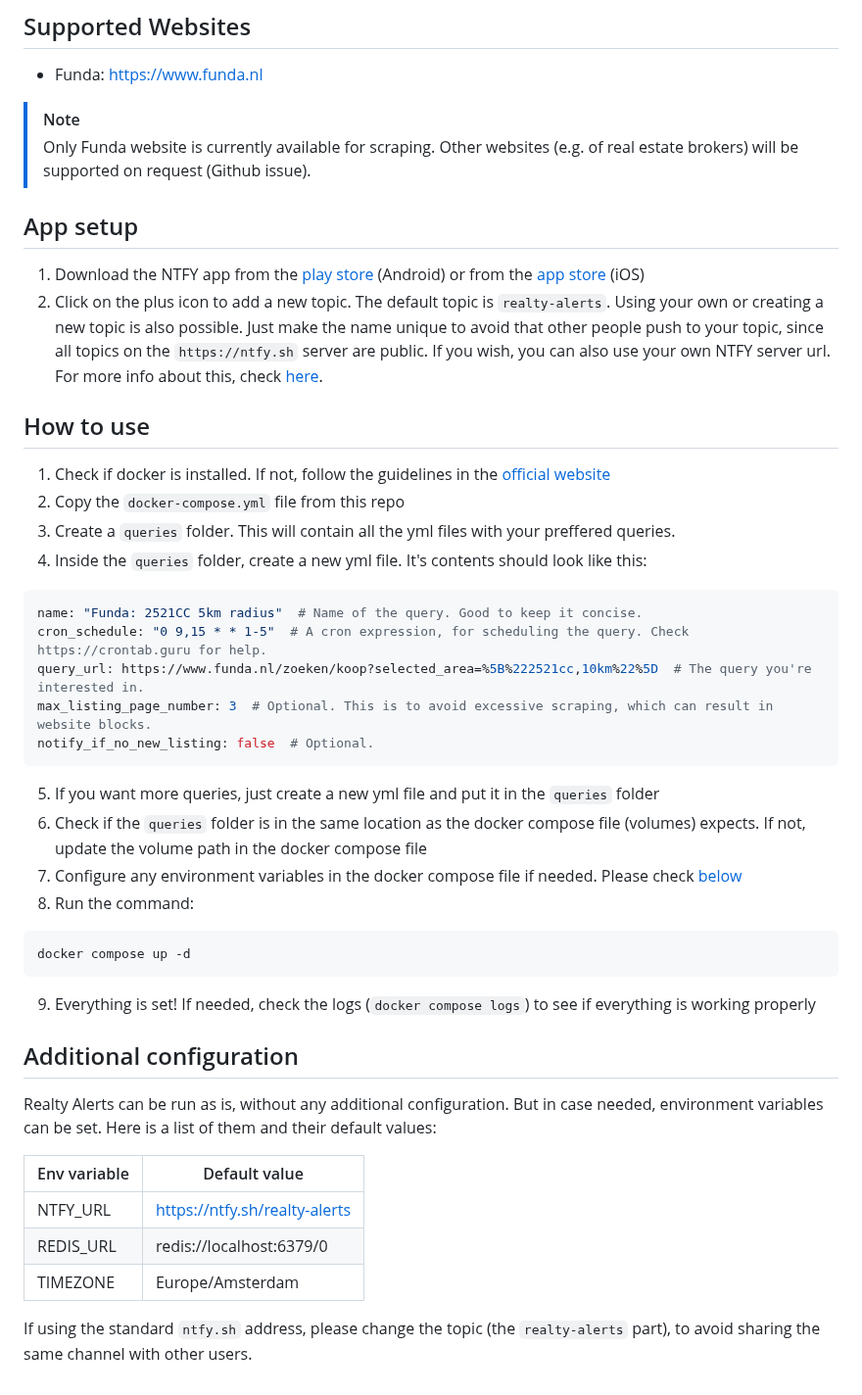
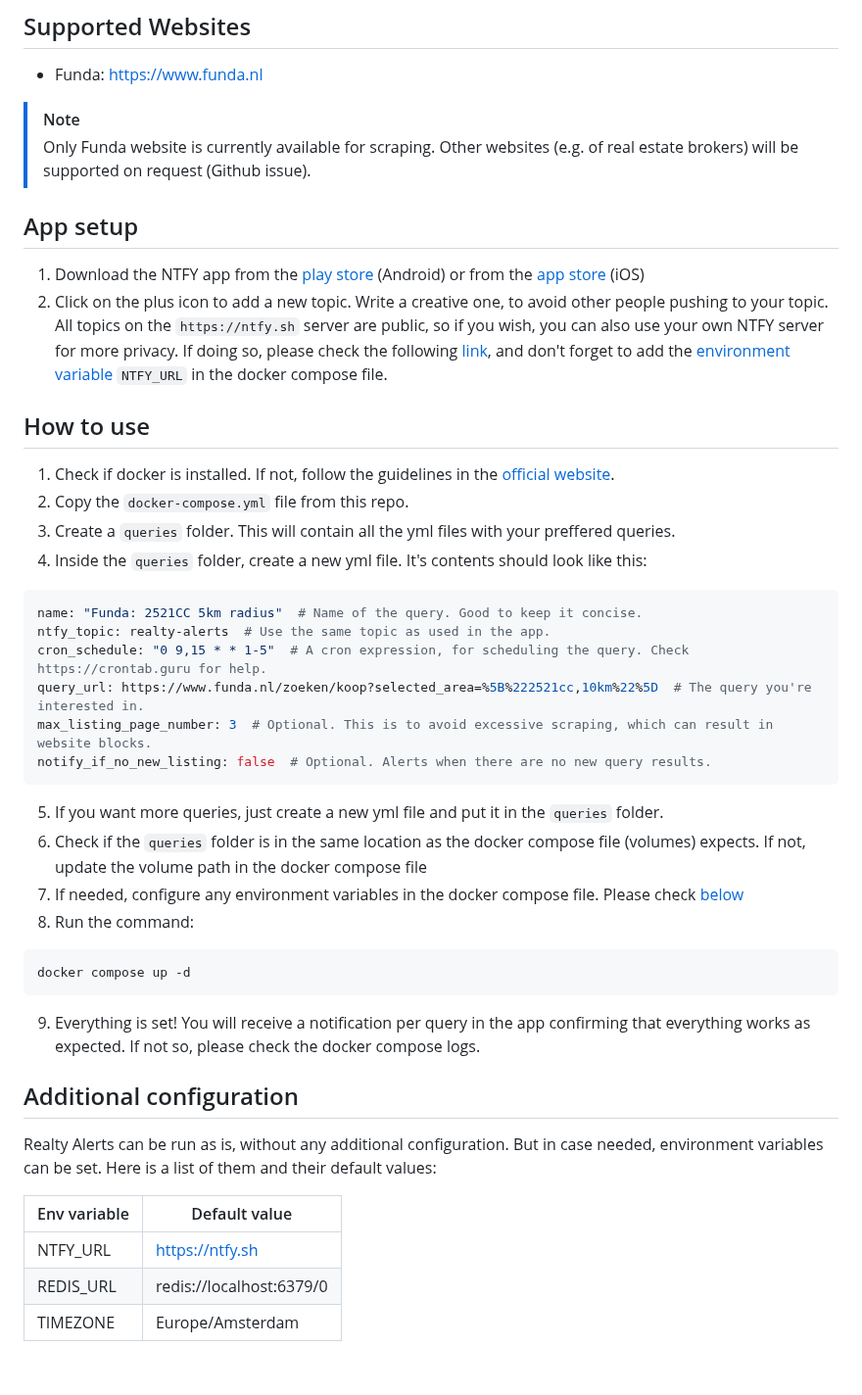
Before and after one commit to DiegoHeer/realty-alerts, a Markdown page: README.md, the part around the change. Shown at 98% size. Drawn GitHub-style.

Commit message:
README|Update: updated readme to reflect notification topic changes

````diff
--- a/README.md
+++ b/README.md
@@ -48,35 +48,39 @@ Realty Alerts is a simple alerting tool for notifying when new homes become avai
 > [!NOTE]
 > Only Funda website is currently available for scraping. Other websites (e.g. of real estate brokers) will be supported on request (Github issue).
 
+
 ## App setup
 
 1. Download the NTFY app from the [play store](https://play.google.com/store/apps/details?id=io.heckel.ntfy) (Android) or from the [app store](https://apps.apple.com/us/app/ntfy/id1625396347) (iOS)
-2. Click on the plus icon to add a new topic. The default topic is `realty-alerts`. Using your own or creating a new topic is also possible. Just make the name unique to avoid that other people push to your topic, since all topics on the `https://ntfy.sh` server are public. If you wish, you can also use your own NTFY server url. For more info about this, check [here](https://docs.ntfy.sh/install/).
+2. Click on the plus icon to add a new topic. Write a creative one, to avoid other people pushing to your topic. All topics on the `https://ntfy.sh` server are public, so if you wish, you can also use your own NTFY server for more privacy. If doing so, please check the following [link](https://docs.ntfy.sh/install/), and don't forget to add the [environment variable](#additional-configuration) `NTFY_URL` in the docker compose file.
+
 
 ## How to use
 
-1. Check if docker is installed. If not, follow the guidelines in the [official website](https://docs.docker.com/engine/install/)
-2. Copy the `docker-compose.yml` file from this repo
+1. Check if docker is installed. If not, follow the guidelines in the [official website](https://docs.docker.com/engine/install/).
+2. Copy the `docker-compose.yml` file from this repo.
 3. Create a `queries` folder. This will contain all the yml files with your preffered queries.
 4. Inside the `queries` folder, create a new yml file. It's contents should look like this:
 
 ```yml
 name: "Funda: 2521CC 5km radius"  # Name of the query. Good to keep it concise.
+ntfy_topic: realty-alerts  # Use the same topic as used in the app.
 cron_schedule: "0 9,15 * * 1-5"  # A cron expression, for scheduling the query. Check https://crontab.guru for help.
 query_url: https://www.funda.nl/zoeken/koop?selected_area=%5B%222521cc,10km%22%5D  # The query you're interested in.
 max_listing_page_number: 3  # Optional. This is to avoid excessive scraping, which can result in website blocks.
-notify_if_no_new_listing: false  # Optional.
+notify_if_no_new_listing: false  # Optional. Alerts when there are no new query results.
 ```
 
-5. If you want more queries, just create a new yml file and put it in the `queries` folder
+5. If you want more queries, just create a new yml file and put it in the `queries` folder.
 6. Check if the `queries` folder is in the same location as the docker compose file (volumes) expects. If not, update the volume path in the docker compose file
-7. Configure any environment variables in the docker compose file if needed. Please check [below](#additional-configuration)
+7. If needed, configure any environment variables in the docker compose file. Please check [below](#additional-configuration)
 8. Run the command:
 
 ```bash
 docker compose up -d
 ```
-9. Everything is set! If needed, check the logs (`docker compose logs`) to see if everything is working properly
+
+9. Everything is set! You will receive a notification per query in the app confirming that everything works as expected. If not so, please check the docker compose logs.
 
 ## Additional configuration
 
@@ -84,8 +88,6 @@ Realty Alerts can be run as is, without any additional configuration. But in cas
 
 | Env variable | Default value                 |
 | ------------ | ----------------------------- |
-| NTFY_URL     | https://ntfy.sh/realty-alerts |
+| NTFY_URL     | https://ntfy.sh               |
 | REDIS_URL    | redis://localhost:6379/0      |
 | TIMEZONE     | Europe/Amsterdam              |
-
-If using the standard `ntfy.sh` address, please change the topic (the `realty-alerts` part), to avoid sharing the same channel with other users.
````
